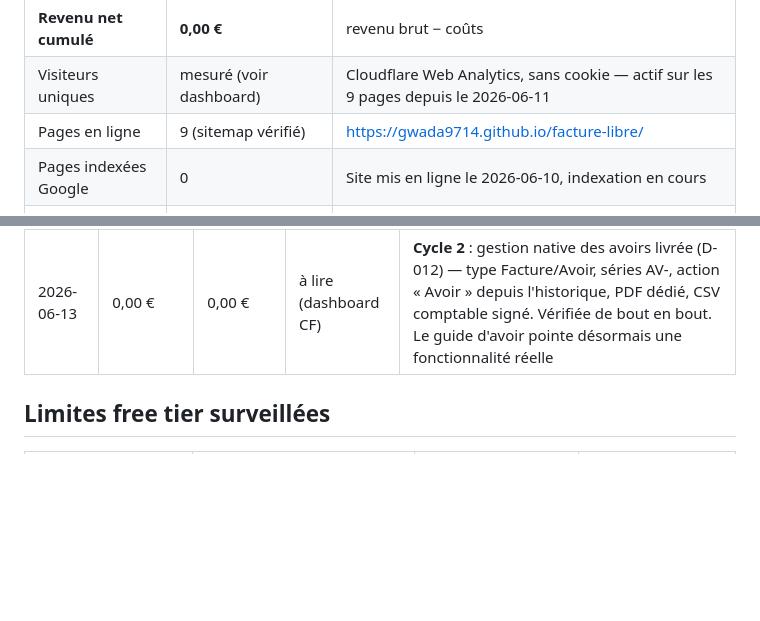
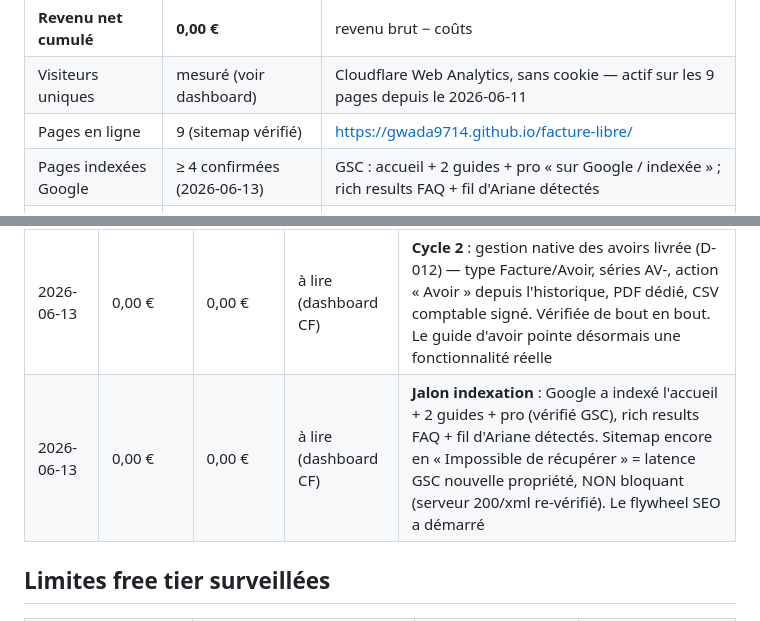
Before and after one commit to gwada9714/facture-libre, a Markdown page: METRICS.md, 2 parts joined by grey strips. Rendered like a GitHub page; blank space fills up the shorter version.

Commit message:
metrics: jalon indexation Google (accueil + 2 guides + pro indexes, rich results detectes)

```diff
--- a/METRICS.md
+++ b/METRICS.md
@@ -13,7 +13,7 @@
 | **Revenu net cumulé** | **0,00 €** | revenu brut − coûts |
 | Visiteurs uniques | mesuré (voir dashboard) | Cloudflare Web Analytics, sans cookie — actif sur les 9 pages depuis le 2026-06-11 |
 | Pages en ligne | 9 (sitemap vérifié) | https://gwada9714.github.io/facture-libre/ |
-| Pages indexées Google | 0 | Site mis en ligne le 2026-06-10, indexation en cours |
+| Pages indexées Google | ≥ 4 confirmées (2026-06-13) | GSC : accueil + 2 guides + pro « sur Google / indexée » ; rich results FAQ + fil d'Ariane détectés |
 | Conversions Pro | 0 | Offre non activée |
 | Unités produites | 1 outil (+ Pro) + 4 guides + 9 pages | Dépôt git (mesure : sitemap) |
 | Incidents ouverts | 0 | GitHub Issues (label healthcheck) |
@@ -43,6 +43,7 @@
 | 2026-06-11 (soir) | 0,00 € | 0,00 € | — | **HUMAN_SETUP 100 % soldé** (§ B mentions légales + SIREN, § D analytics 9 pages). IndexNow automatisé à chaque déploiement. Kit de distribution publié (DISTRIBUTION.md) — prochaine action humaine prioritaire : Search Console (P1) |
 | 2026-06-12 | 0,00 € | 0,00 € | à lire (dashboard CF) | **Cycle 1** : système 100 % vert (healthcheck réel OK, 0 incident, paiement OK). 4e guide publié (facture d'avoir) + maillage interne. Collision de nom consignée (D-011). Indexation pas encore visible (J+2 : normal). Backlog produit : gestion native des avoirs |
 | 2026-06-13 | 0,00 € | 0,00 € | à lire (dashboard CF) | **Cycle 2** : gestion native des avoirs livrée (D-012) — type Facture/Avoir, séries AV-, action « Avoir » depuis l'historique, PDF dédié, CSV comptable signé. Vérifiée de bout en bout. Le guide d'avoir pointe désormais une fonctionnalité réelle |
+| 2026-06-13 | 0,00 € | 0,00 € | à lire (dashboard CF) | **Jalon indexation** : Google a indexé l'accueil + 2 guides + pro (vérifié GSC), rich results FAQ + fil d'Ariane détectés. Sitemap encore en « Impossible de récupérer » = latence GSC nouvelle propriété, NON bloquant (serveur 200/xml re-vérifié). Le flywheel SEO a démarré |
 
 ## Limites free tier surveillées
 
```
